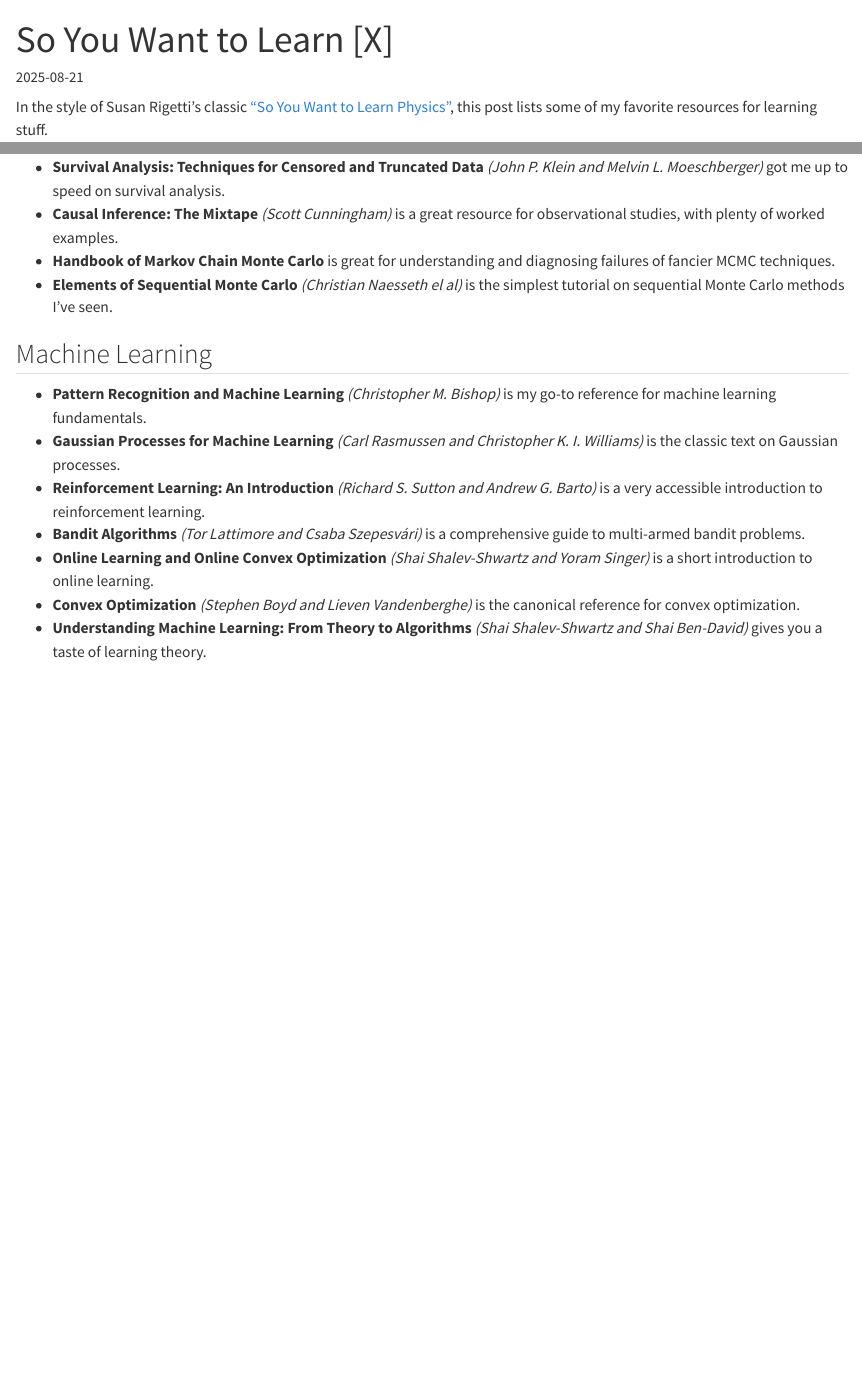
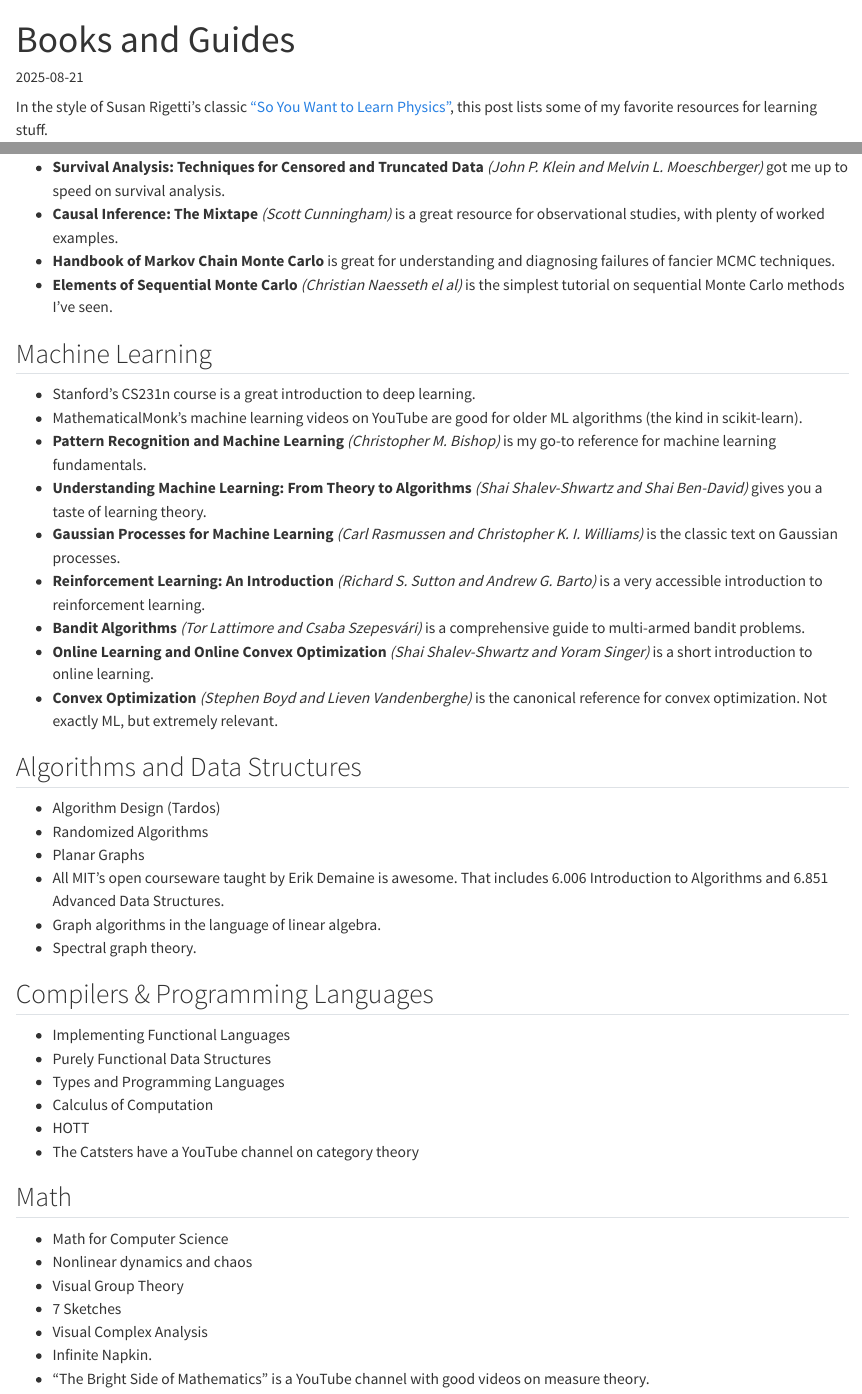
Before and after one commit to samanklesaria/samanklesaria.github.io, a Quarto document (posts/books.qmd): the page in a window 1100 px wide, from its top, and a second part further down, joined at a grey line. Rendered offline with R 4.5, knitr and Pandoc in place of Quarto, with nearby package versions.

```diff
--- a/posts/books.qmd
+++ b/posts/books.qmd
@@ -1,5 +1,5 @@
 ---
-title: "So You Want to Learn [X]"
+title: "Books and Guides"
 date: "2025-08-21"
 categories: ["statistics", "machine_learning"]
 ---
@@ -23,10 +23,37 @@
 - **Elements of Sequential Monte Carlo** *(Christian Naesseth el al)* is the simplest tutorial on sequential Monte Carlo methods I've seen.
 
 ## Machine Learning
+- Stanford's CS231n course is a great introduction to deep learning.
+- MathematicalMonk's machine learning videos on YouTube are good for older ML algorithms (the kind in scikit-learn).
 - **Pattern Recognition and Machine Learning** *(Christopher M. Bishop)* is my go-to reference for machine learning fundamentals.
+- **Understanding Machine Learning: From Theory to Algorithms** *(Shai Shalev-Shwartz and Shai Ben-David)* gives you a taste of learning theory.
 - **Gaussian Processes for Machine Learning** *(Carl Rasmussen and Christopher K. I. Williams)* is the classic text on Gaussian processes.
 - **Reinforcement Learning: An Introduction** *(Richard S. Sutton and Andrew G. Barto)* is a very accessible introduction to reinforcement learning.
 - **Bandit Algorithms** *(Tor Lattimore and Csaba Szepesvári)* is a comprehensive guide to multi-armed bandit problems.
 - **Online Learning and Online Convex Optimization** *(Shai Shalev-Shwartz and Yoram Singer)* is a short introduction to online learning.
-- **Convex Optimization** *(Stephen Boyd and Lieven Vandenberghe)* is the canonical reference for convex optimization.
-- **Understanding Machine Learning: From Theory to Algorithms** *(Shai Shalev-Shwartz and Shai Ben-David)* gives you a taste of learning theory.
+- **Convex Optimization** *(Stephen Boyd and Lieven Vandenberghe)* is the canonical reference for convex optimization. Not exactly ML, but extremely relevant.
+
+## Algorithms and Data Structures
+- Algorithm Design (Tardos)
+- Randomized Algorithms
+- Planar Graphs
+- All MIT's open courseware taught by Erik Demaine is awesome. That includes 6.006 Introduction to Algorithms and 6.851 Advanced Data Structures.
+- Graph algorithms in the language of linear algebra.
+- Spectral graph theory.
+
+## Compilers & Programming Languages
+- Implementing Functional Languages
+- Purely Functional Data Structures
+- Types and Programming Languages
+- Calculus of Computation
+- HOTT
+- The Catsters have a YouTube channel on category theory
+
+## Math
+- Math for Computer Science
+- Nonlinear dynamics and chaos
+- Visual Group Theory
+- 7 Sketches
+- Visual Complex Analysis
+- Infinite Napkin.
+- "The Bright Side of Mathematics" is a YouTube channel with good videos on measure theory.
```
Also changed, not shown: posts/conjugate_computation/Conjugate-Computation.qmd (+7 -33 lines), posts/tooling_guide.md (+7 -9 lines), 1 other file.
